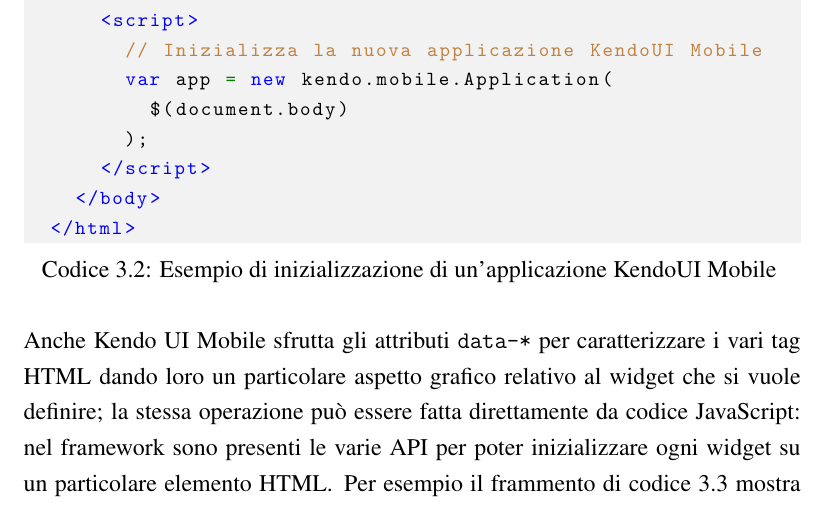
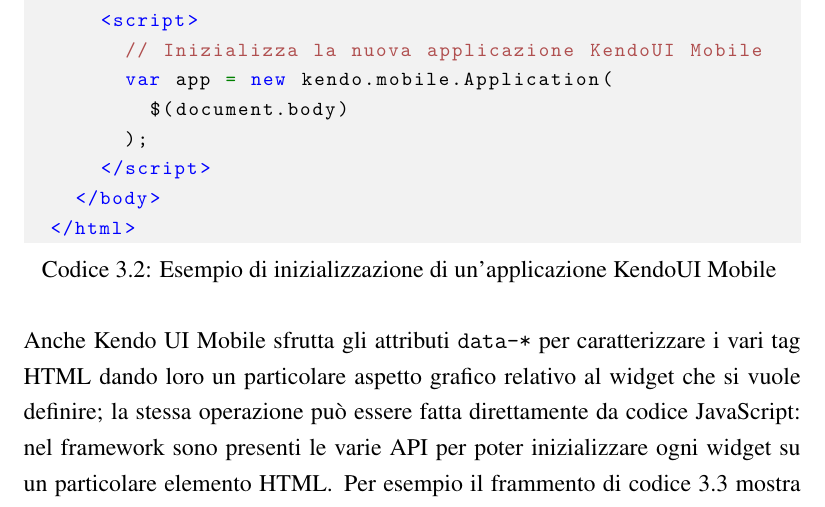
Before and after one commit to mircobe87/tesi-crossplatform, a LaTeX book (tex/tesi.tex): part of page 30 of 49, cut so that both start at the same text. Compiled offline with pdfLaTeX.

Commit message:
Aggiunto comando per scrivere "Rho Mobile" e utilizzo del solo pacchetto "xcolor"
prima venivano usati il pacchetto "color" per definire i colori del codice
e "xcolor" per i colori della tabella.

```diff
--- a/tex/tesi.tex
+++ b/tex/tesi.tex
@@ -40,7 +40,8 @@
     urlcolor=blue          % color of external links
 }
 % colori personalizzati
-\usepackage{color}
+%\usepackage{color}
+\usepackage[table]{xcolor}
 \definecolor{editorGray}{rgb}{0.95, 0.95, 0.95}
 \definecolor{editorOcher}{rgb}{1, 0.5, 0} % #FF7F00 -> rgb(239, 169, 0)
 \definecolor{editorGreen}{rgb}{0, 0.5, 0} % #007C00 -> rgb(0, 124, 0)
@@ -183,6 +184,7 @@
 \newcommand{\pgb}[0]{\mbox{PhoneGap Build}}
 \newcommand{\senchat}[0]{Sencha Touch}
 \newcommand{\senchacmd}[0]{Sencha Cmd}
+\newcommand{\rhom}[0]{Rho Mobile}
 
 % pacchetto per l'inclusione di immagini
 \usepackage{graphicx}
@@ -195,7 +197,7 @@
 \usepackage{pifont}
 
 % pacchetto per colorare le celle delle tabelle
-\usepackage[table]{xcolor}
+%\usepackage[table]{xcolor}
 
 % colori per le celle della tabella phonegap
 \definecolor{pggreen}{rgb}{0.564705882,0.93,0.564705882}
```
